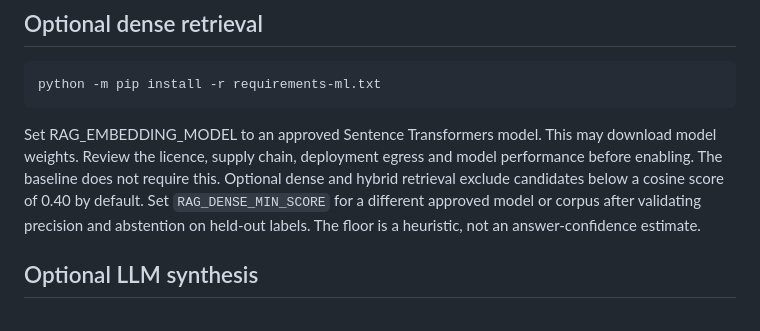
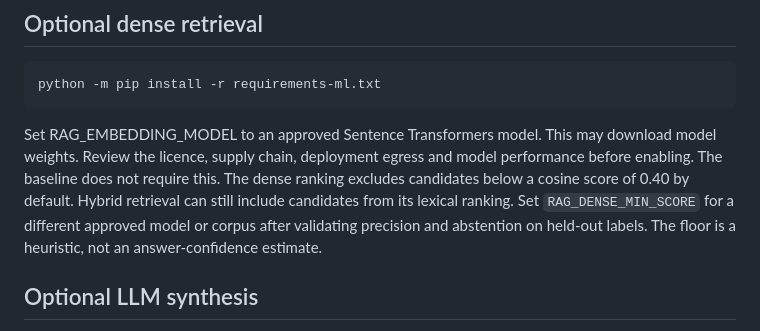
Before and after one commit to milos-plavsic/enterprise-rag-system, a Markdown page: README.md, the part around the change. GitHub-like rendering.

Commit message:
Clarify that the cosine floor applies only to dense ranking

```diff
--- a/README.md
+++ b/README.md
@@ -89,8 +89,9 @@ operational assurance remain external validation requirements.
 Set RAG_EMBEDDING_MODEL to an approved Sentence Transformers model. This may
 download model weights. Review the licence, supply chain, deployment egress
 and model performance before enabling. The baseline does not require this.
-Optional dense and hybrid retrieval exclude candidates below a cosine score
-of 0.40 by default. Set `RAG_DENSE_MIN_SCORE` for a different approved model
+The dense ranking excludes candidates below a cosine score of 0.40 by default.
+Hybrid retrieval can still include candidates from its lexical ranking.
+Set `RAG_DENSE_MIN_SCORE` for a different approved model
 or corpus after validating precision and abstention on held-out labels. The
 floor is a heuristic, not an answer-confidence estimate.
 
```
